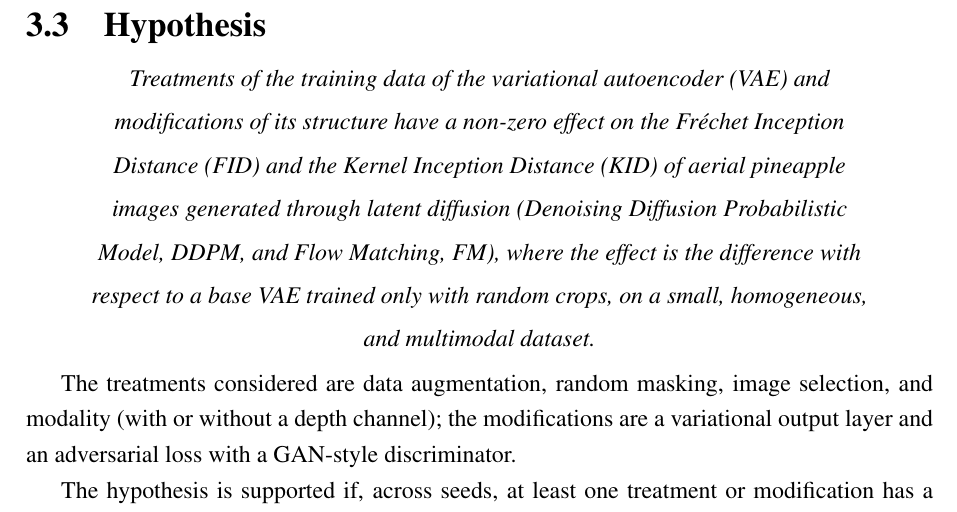
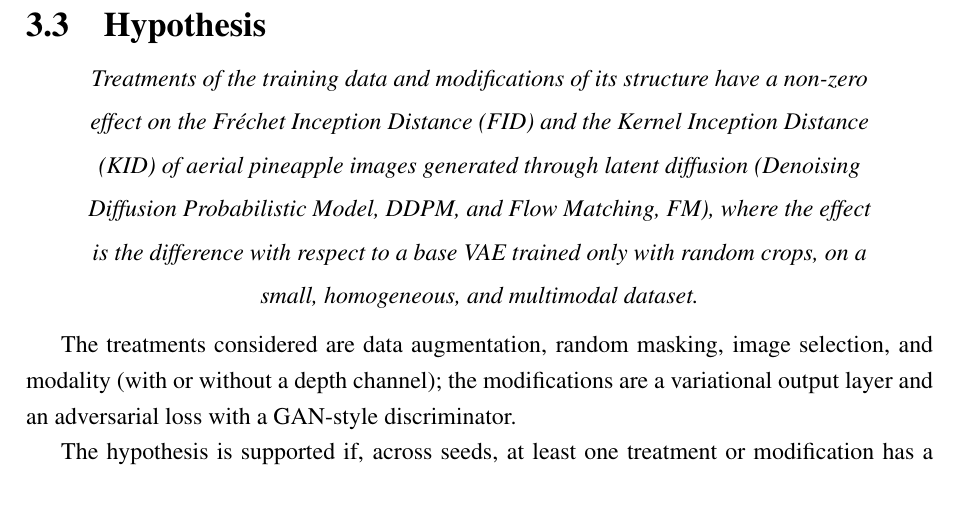
Before and after one commit to OscoCR/VAE_DDPM_FM_Tesis, a LaTeX thesis (General.tex, which reads TFC1/c3.tex): part of page 28 of 63, cut so that both start at the same text. Compiled offline with pdfLaTeX.

Commit message:
Updates from Overleaf

```diff
--- a/TFC1/c3.tex
+++ b/TFC1/c3.tex
@@ -26,7 +26,14 @@ The problem motivates two research questions, which in turn motivate the hypothe
 \begin{center}
 \begin{minipage}{0.92\textwidth}
 \centering\itshape
-Treatments of the training data of the variational autoencoder (VAE) and modifications of its structure have a non-zero effect on the Fr\'echet Inception Distance (FID) and the Kernel Inception Distance (KID) of aerial pineapple images generated through latent diffusion (Denoising Diffusion Probabilistic Model, DDPM, and Flow Matching, FM), where the effect is the difference with respect to a base VAE trained only with random crops, on a small, homogeneous, and multimodal dataset.
+Treatments of the training data and modifications of its structure have a non-zero effect on the Fr\'echet Inception Distance (FID) and the Kernel Inception Distance (KID) of aerial pineapple images generated through latent diffusion (Denoising Diffusion Probabilistic Model, DDPM, and Flow Matching, FM), where the effect is the difference with respect to a base VAE trained only with random crops, on a small, homogeneous, and multimodal dataset.
+
+% Como puse varios comentarios, metí esos comentarios en Chat y me dió esto:
+
+%Treatments of the training data and architectural modifications of a variational autoencoder (VAE), individually or through their interactions, produce measurable differences in the generation quality of latent generative models (DDPM and Flow Matching), as assessed by Fréchet Inception Distance (FID) and Kernel Inception Distance (KID), when trained on small, homogeneous UAV datasets.
+
+% deja más claro y conciso, pero igual, dale una revisada y si ves que se acerca, adáptala
+
 \end{minipage}
 \end{center}
 
```
